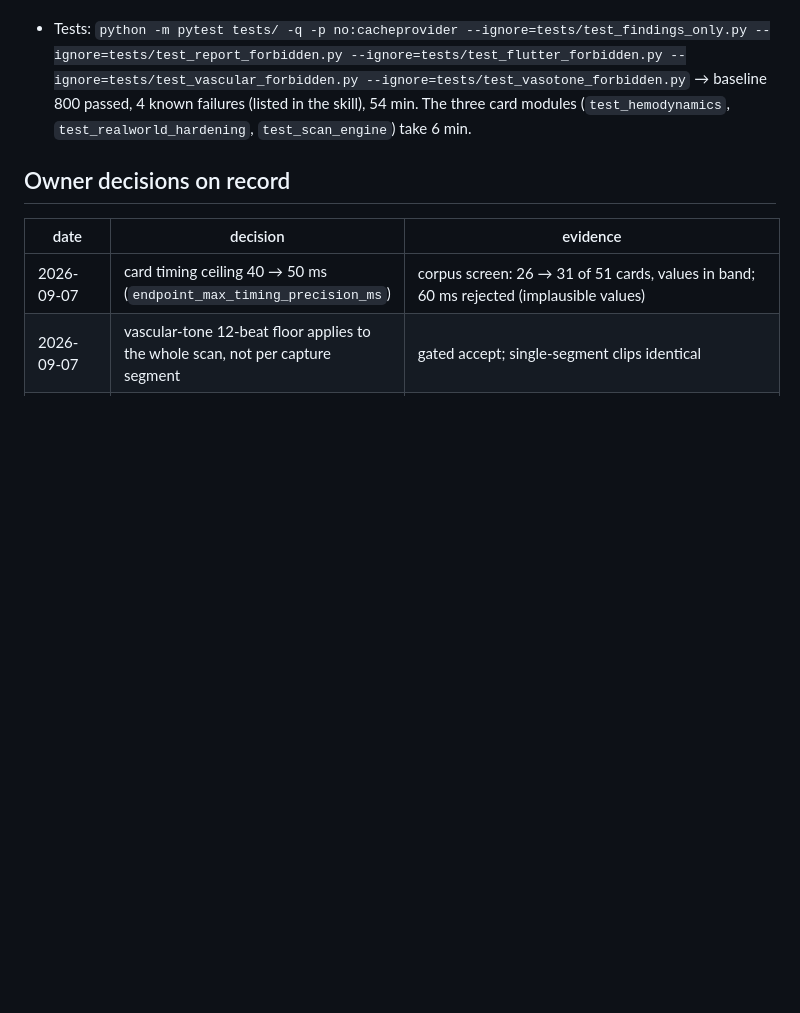
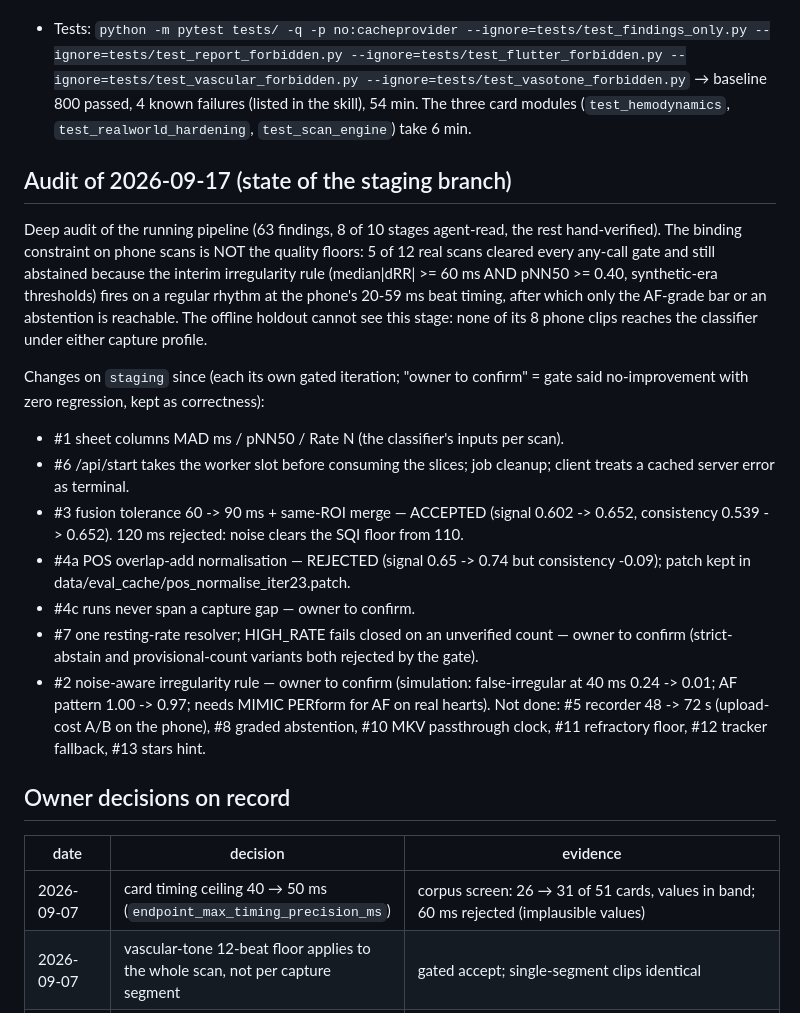
Before and after one commit to ravindra1128/avatarx-cardio, a Markdown page: CLAUDE.md, the part around the change. Drawn GitHub-style; blank space fills up the shorter version.

Commit message:
brief: audit of 2026-09-17 and the state of the staging branch
Co-Authored-By: Claude Fable 5.1 <noreply@anthropic.com>

```diff
--- a/CLAUDE.md
+++ b/CLAUDE.md
@@ -161,6 +161,34 @@ separately; never blend them into one "accuracy" number.
   → baseline 800 passed, 4 known failures (listed in the skill), 54 min. The three card
   modules (`test_hemodynamics`, `test_realworld_hardening`, `test_scan_engine`) take 6 min.
 
+## Audit of 2026-09-17 (state of the staging branch)
+
+Deep audit of the running pipeline (63 findings, 8 of 10 stages agent-read,
+the rest hand-verified). The binding constraint on phone scans is NOT the
+quality floors: 5 of 12 real scans cleared every any-call gate and still
+abstained because the interim irregularity rule (median|dRR| >= 60 ms AND
+pNN50 >= 0.40, synthetic-era thresholds) fires on a regular rhythm at the
+phone's 20-59 ms beat timing, after which only the AF-grade bar or an
+abstention is reachable. The offline holdout cannot see this stage: none of
+its 8 phone clips reaches the classifier under either capture profile.
+
+Changes on `staging` since (each its own gated iteration; "owner to confirm"
+= gate said no-improvement with zero regression, kept as correctness):
+- #1 sheet columns MAD ms / pNN50 / Rate N (the classifier's inputs per scan).
+- #6 /api/start takes the worker slot before consuming the slices; job cleanup;
+  client treats a cached server error as terminal.
+- #3 fusion tolerance 60 -> 90 ms + same-ROI merge — ACCEPTED (signal 0.602 -> 0.652,
+  consistency 0.539 -> 0.652). 120 ms rejected: noise clears the SQI floor from 110.
+- #4a POS overlap-add normalisation — REJECTED (signal 0.65 -> 0.74 but consistency
+  -0.09); patch kept in data/eval_cache/pos_normalise_iter23.patch.
+- #4c runs never span a capture gap — owner to confirm.
+- #7 one resting-rate resolver; HIGH_RATE fails closed on an unverified count — owner
+  to confirm (strict-abstain and provisional-count variants both rejected by the gate).
+- #2 noise-aware irregularity rule — owner to confirm (simulation: false-irregular at
+  40 ms 0.24 -> 0.01; AF pattern 1.00 -> 0.97; needs MIMIC PERform for AF on real hearts).
+Not done: #5 recorder 48 -> 72 s (upload-cost A/B on the phone), #8 graded abstention,
+#10 MKV passthrough clock, #11 refractory floor, #12 tracker fallback, #13 stars hint.
+
 ## Owner decisions on record
 
 | date | decision | evidence |
```
